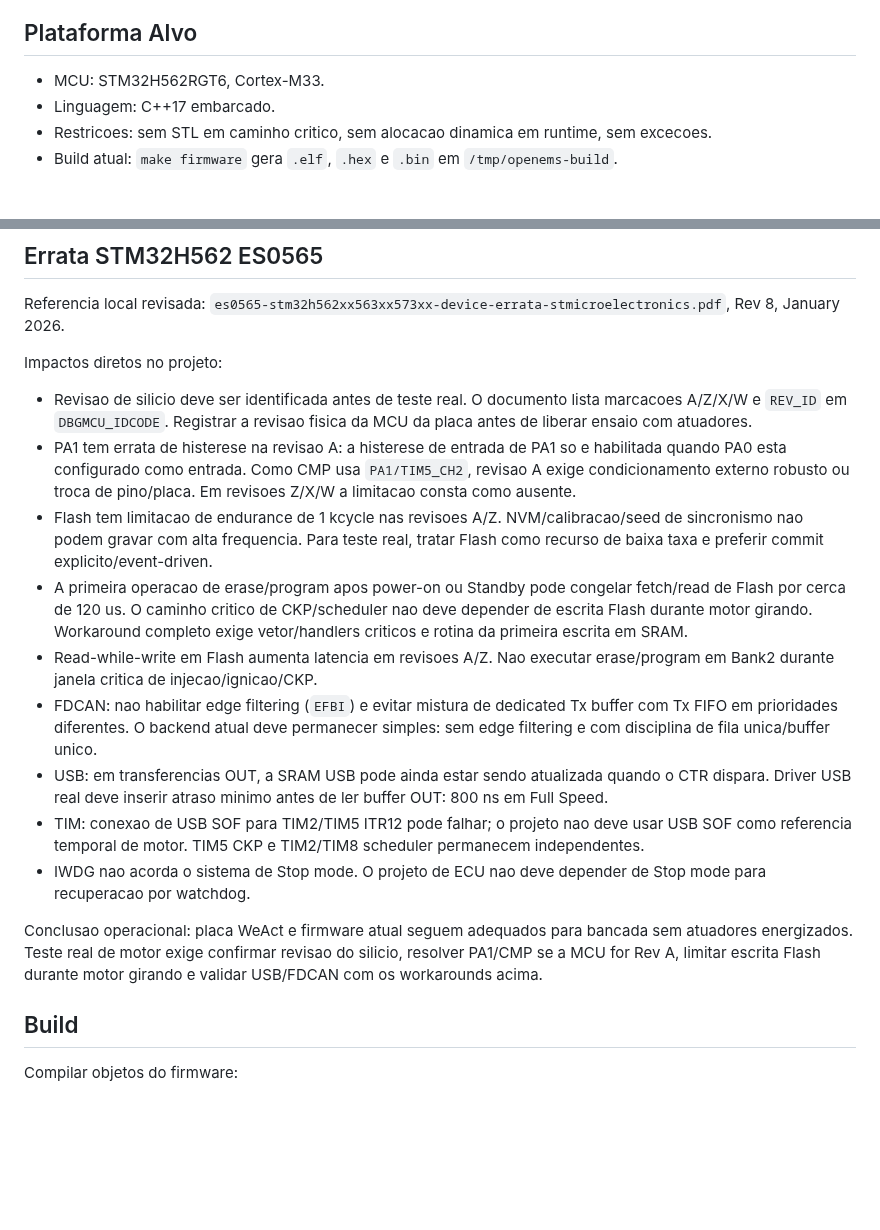
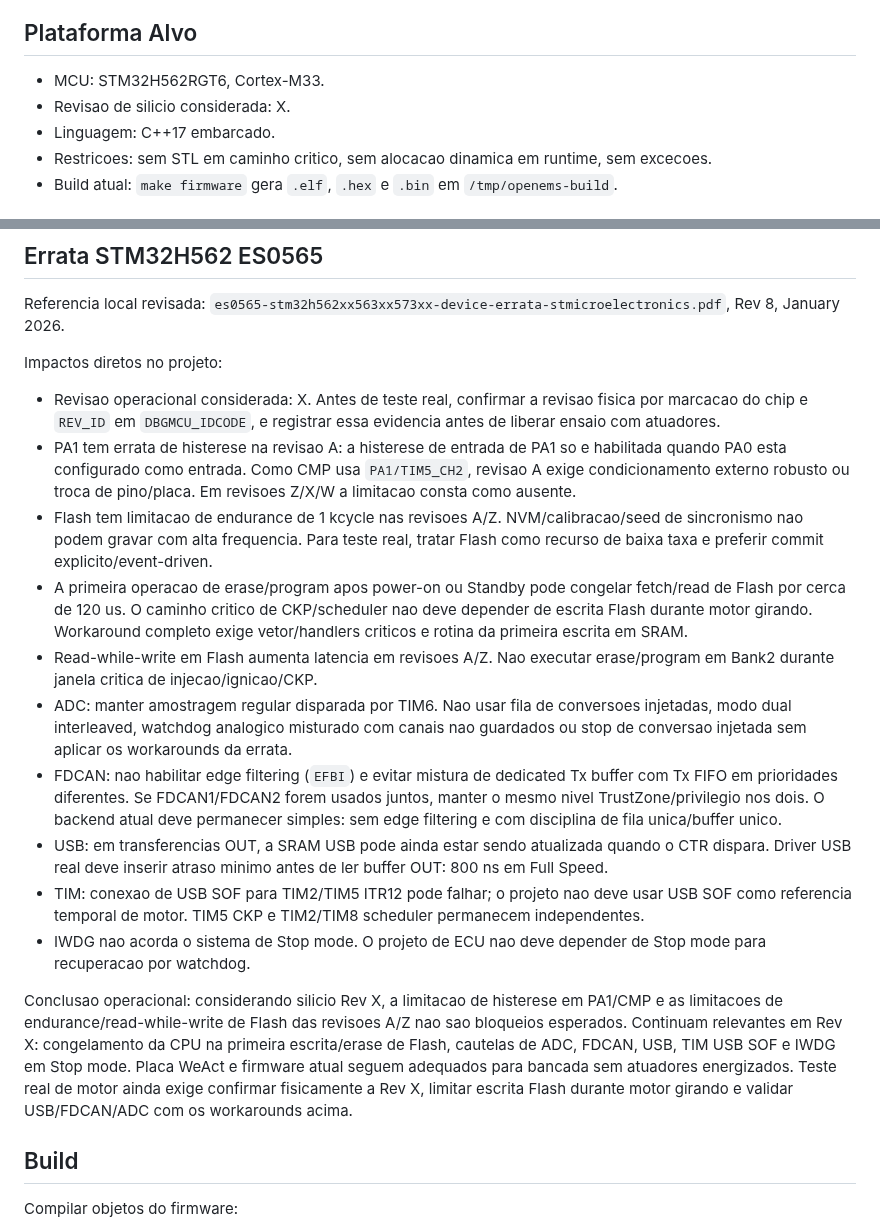
Before and after one commit to pbuchabqui/OpenEMS, a Markdown page: README.md, 2 parts joined by grey strips. GitHub-like rendering; blank space fills up the shorter version.

Commit message:
document STM32H562 errata assumptions

```diff
--- a/README.md
+++ b/README.md
@@ -11,6 +11,7 @@ Este documento substitui os documentos historicos de plano, status e revisao. Qu
 ## Plataforma Alvo
 
 - MCU: STM32H562RGT6, Cortex-M33.
+- Revisao de silicio considerada: X.
 - Linguagem: C++17 embarcado.
 - Restricoes: sem STL em caminho critico, sem alocacao dinamica em runtime, sem excecoes.
 - Build atual: `make firmware` gera `.elf`, `.hex` e `.bin` em `/tmp/openems-build`.
@@ -153,17 +154,18 @@ Referencia local revisada: `es0565-stm32h562xx563xx573xx-device-errata-stmicroel
 
 Impactos diretos no projeto:
 
-- Revisao de silicio deve ser identificada antes de teste real. O documento lista marcacoes A/Z/X/W e `REV_ID` em `DBGMCU_IDCODE`. Registrar a revisao fisica da MCU da placa antes de liberar ensaio com atuadores.
+- Revisao operacional considerada: X. Antes de teste real, confirmar a revisao fisica por marcacao do chip e `REV_ID` em `DBGMCU_IDCODE`, e registrar essa evidencia antes de liberar ensaio com atuadores.
 - PA1 tem errata de histerese na revisao A: a histerese de entrada de PA1 so e habilitada quando PA0 esta configurado como entrada. Como CMP usa `PA1/TIM5_CH2`, revisao A exige condicionamento externo robusto ou troca de pino/placa. Em revisoes Z/X/W a limitacao consta como ausente.
 - Flash tem limitacao de endurance de 1 kcycle nas revisoes A/Z. NVM/calibracao/seed de sincronismo nao podem gravar com alta frequencia. Para teste real, tratar Flash como recurso de baixa taxa e preferir commit explicito/event-driven.
 - A primeira operacao de erase/program apos power-on ou Standby pode congelar fetch/read de Flash por cerca de 120 us. O caminho critico de CKP/scheduler nao deve depender de escrita Flash durante motor girando. Workaround completo exige vetor/handlers criticos e rotina da primeira escrita em SRAM.
 - Read-while-write em Flash aumenta latencia em revisoes A/Z. Nao executar erase/program em Bank2 durante janela critica de injecao/ignicao/CKP.
-- FDCAN: nao habilitar edge filtering (`EFBI`) e evitar mistura de dedicated Tx buffer com Tx FIFO em prioridades diferentes. O backend atual deve permanecer simples: sem edge filtering e com disciplina de fila unica/buffer unico.
+- ADC: manter amostragem regular disparada por TIM6. Nao usar fila de conversoes injetadas, modo dual interleaved, watchdog analogico misturado com canais nao guardados ou stop de conversao injetada sem aplicar os workarounds da errata.
+- FDCAN: nao habilitar edge filtering (`EFBI`) e evitar mistura de dedicated Tx buffer com Tx FIFO em prioridades diferentes. Se FDCAN1/FDCAN2 forem usados juntos, manter o mesmo nivel TrustZone/privilegio nos dois. O backend atual deve permanecer simples: sem edge filtering e com disciplina de fila unica/buffer unico.
 - USB: em transferencias OUT, a SRAM USB pode ainda estar sendo atualizada quando o CTR dispara. Driver USB real deve inserir atraso minimo antes de ler buffer OUT: 800 ns em Full Speed.
 - TIM: conexao de USB SOF para TIM2/TIM5 ITR12 pode falhar; o projeto nao deve usar USB SOF como referencia temporal de motor. TIM5 CKP e TIM2/TIM8 scheduler permanecem independentes.
 - IWDG nao acorda o sistema de Stop mode. O projeto de ECU nao deve depender de Stop mode para recuperacao por watchdog.
 
-Conclusao operacional: placa WeAct e firmware atual seguem adequados para bancada sem atuadores energizados. Teste real de motor exige confirmar revisao do silicio, resolver PA1/CMP se a MCU for Rev A, limitar escrita Flash durante motor girando e validar USB/FDCAN com os workarounds acima.
+Conclusao operacional: considerando silicio Rev X, a limitacao de histerese em PA1/CMP e as limitacoes de endurance/read-while-write de Flash das revisoes A/Z nao sao bloqueios esperados. Continuam relevantes em Rev X: congelamento da CPU na primeira escrita/erase de Flash, cautelas de ADC, FDCAN, USB, TIM USB SOF e IWDG em Stop mode. Placa WeAct e firmware atual seguem adequados para bancada sem atuadores energizados. Teste real de motor ainda exige confirmar fisicamente a Rev X, limitar escrita Flash durante motor girando e validar USB/FDCAN/ADC com os workarounds acima.
 
 ## Build
 
```
